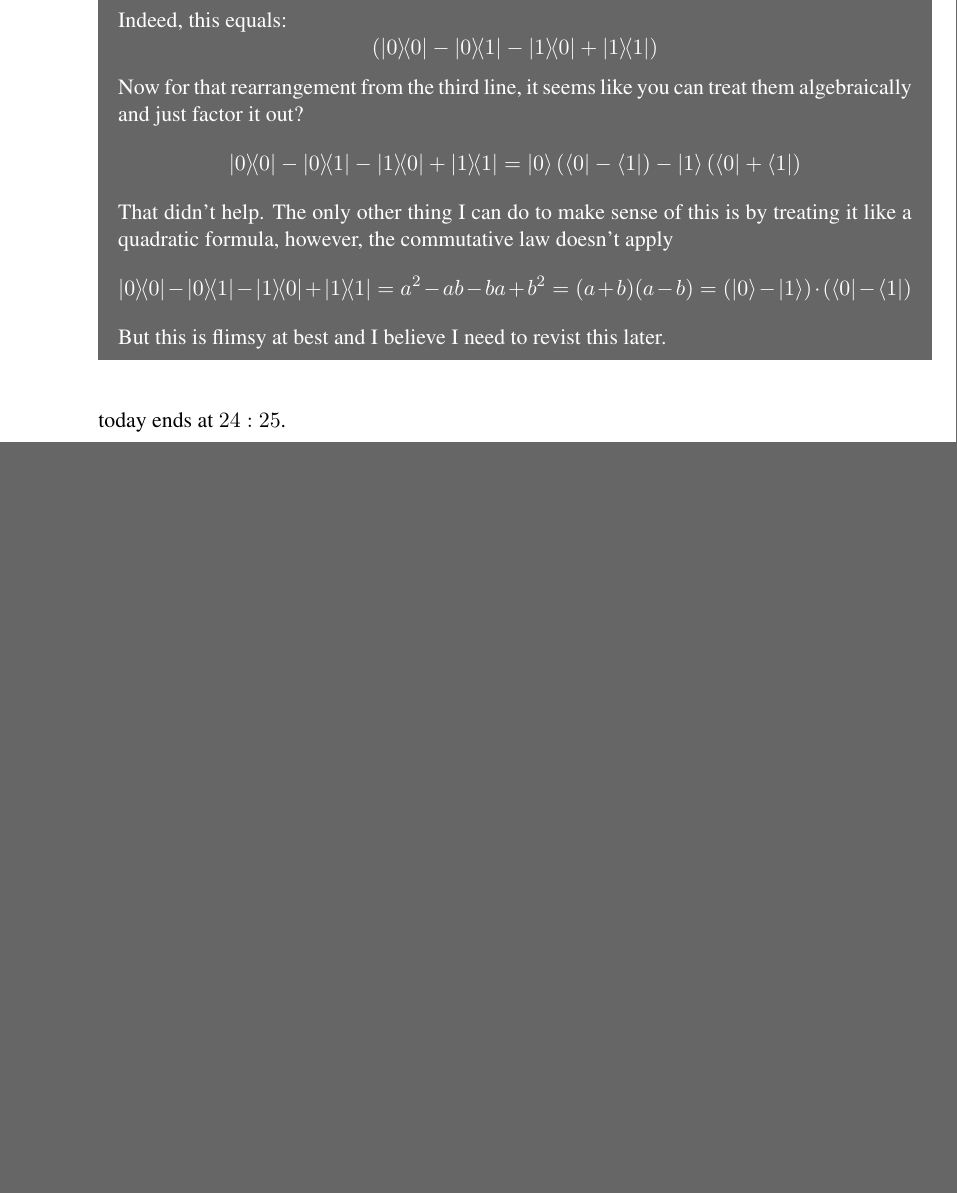
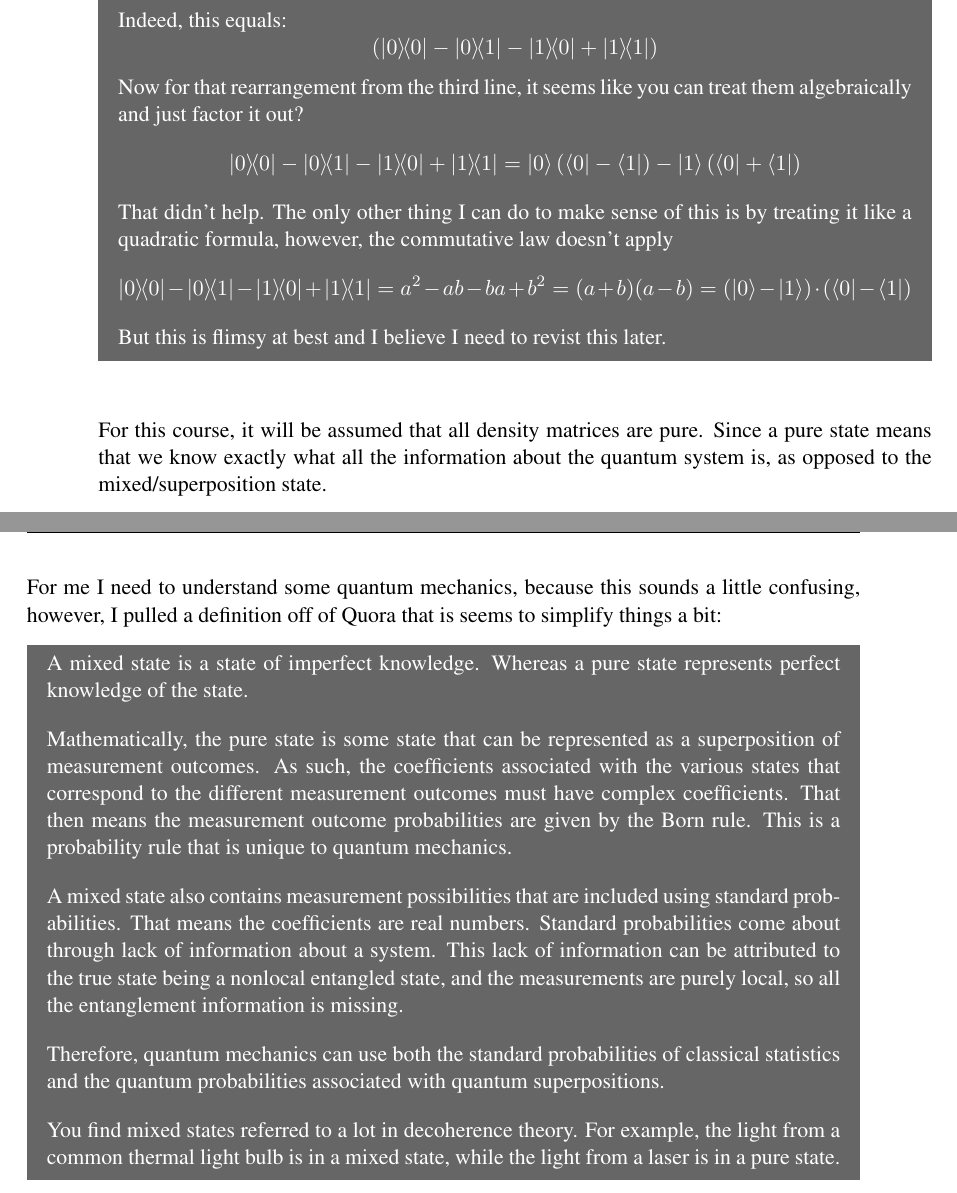
Before and after one commit to FouadAIAzar/quantumComputing, a LaTeX paper (main.tex, which reads sections/lecture1.tex): part of page 7 of 7 before the commit and two parts of pages 7 and 8 of 8 after it, the two joined at a grey line, cut so that both start at the same text, the shorter picture padded with empty space. Compiled offline with pdfLaTeX.

Commit message:
small change, small discussion about pure states and mixed states

```diff
--- a/sections/lecture1.tex
+++ b/sections/lecture1.tex
@@ -186,4 +186,18 @@ $$
 But this is flimsy at best and I believe I need to revist this later.
 \end{mdframed}
 
-today ends at $24:25$.
+For this course, it will be assumed that all density matrices are pure. Since a pure state means that we know exactly what all the information about the quantum system is, as opposed to the mixed/superposition state.
+
+For me I need to understand some quantum mechanics, because this sounds a little confusing, however, I pulled a definition off of Quora that is seems to simplify things a bit:
+
+\begin{mdframed}[hidealllines=true,backgroundcolor=black!60, fontcolor = white]
+A mixed state is a state of imperfect knowledge. Whereas a pure state represents perfect knowledge of the state.
+
+Mathematically, the pure state is some state that can be represented as a superposition of measurement outcomes. As such, the coefficients associated with the various states that correspond to the different measurement outcomes must have complex coefficients. That then means the measurement outcome probabilities are given by the Born rule. This is a probability rule that is unique to quantum mechanics.
+
+A mixed state also contains measurement possibilities that are included using standard probabilities. That means the coefficients are real numbers. Standard probabilities come about through lack of information about a system. This lack of information can be attributed to the true state being a nonlocal entangled state, and the measurements are purely local, so all the entanglement information is missing.
+
+Therefore, quantum mechanics can use both the standard probabilities of classical statistics and the quantum probabilities associated with quantum superpositions.
+
+You find mixed states referred to a lot in decoherence theory. For example, the light from a common thermal light bulb is in a mixed state, while the light from a laser is in a pure state.
+\end{mdframed}
```
